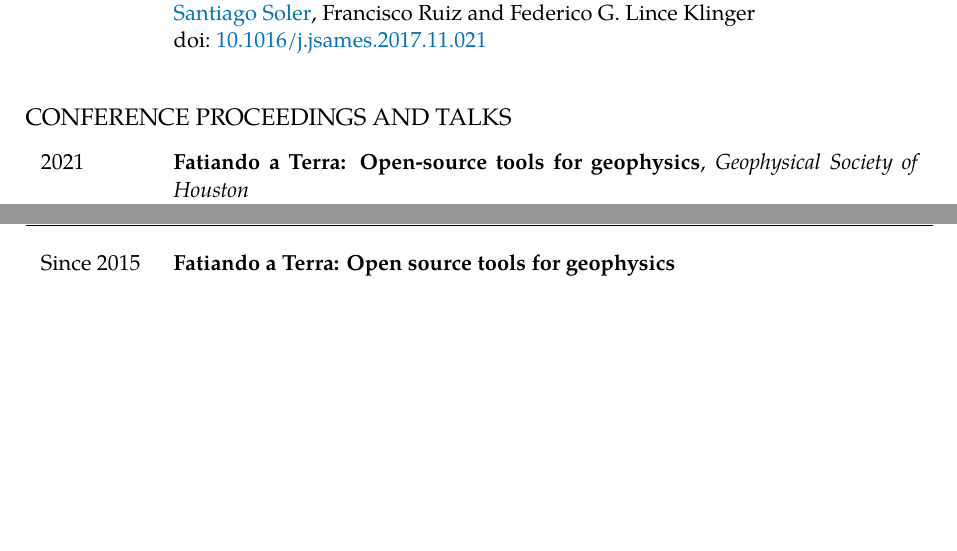
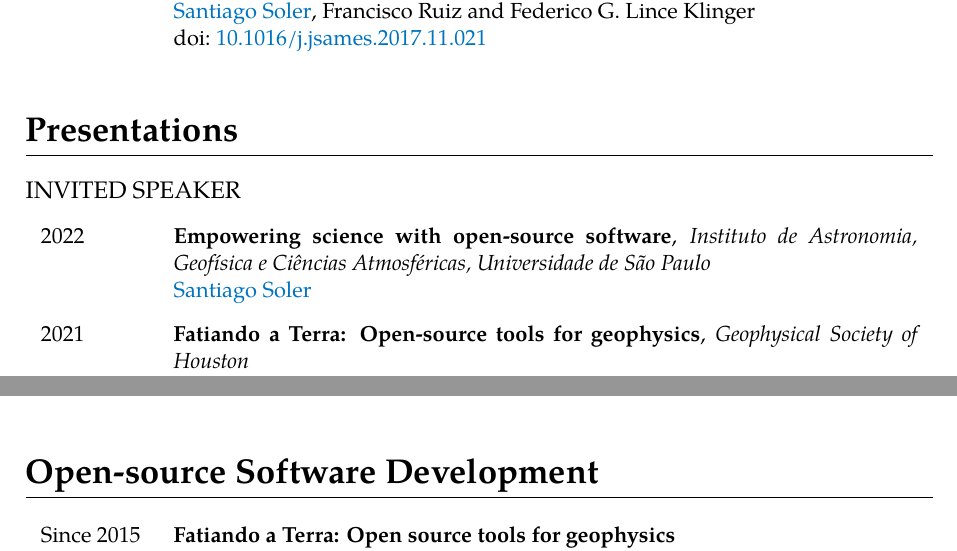
Before and after one commit to santisoler/cv, a LaTeX CV (cv.tex): two parts of pages 3 and 5 of 5, joined at a grey line, cut so that both start at the same text, the shorter picture padded with empty space. Compiled offline with XeLaTeX.

Commit message:
Add IAG/USP talk (2022) (#37)
Rename section to Presentations and created a new subsections: Invited
speaker and Conference proceedings.

```diff
--- a/cv.tex
+++ b/cv.tex
@@ -374,12 +374,21 @@
 \end{cventries}
 
 
-\subsection{Conference Proceedings and Talks}
+\section{Presentations}
+
+\subsection{Invited speaker}
 
 \begin{cventries}
+\talk{2022}
+    {Empowering science with open-source software}
+    {Instituto de Astronomia, Geofísica e Ciências Atmosféricas, Universidade de São Paulo}
+    {\me}
+    {}
+
 \talk{2021}
     {Fatiando a Terra: Open-source tools for geophysics}
     {Geophysical Society of Houston}
     {\leo, \me\ and \agustina}
     {}
+\end{cventries}
 
```
Also changed, not shown: cv.tex (5 more changed lines).
